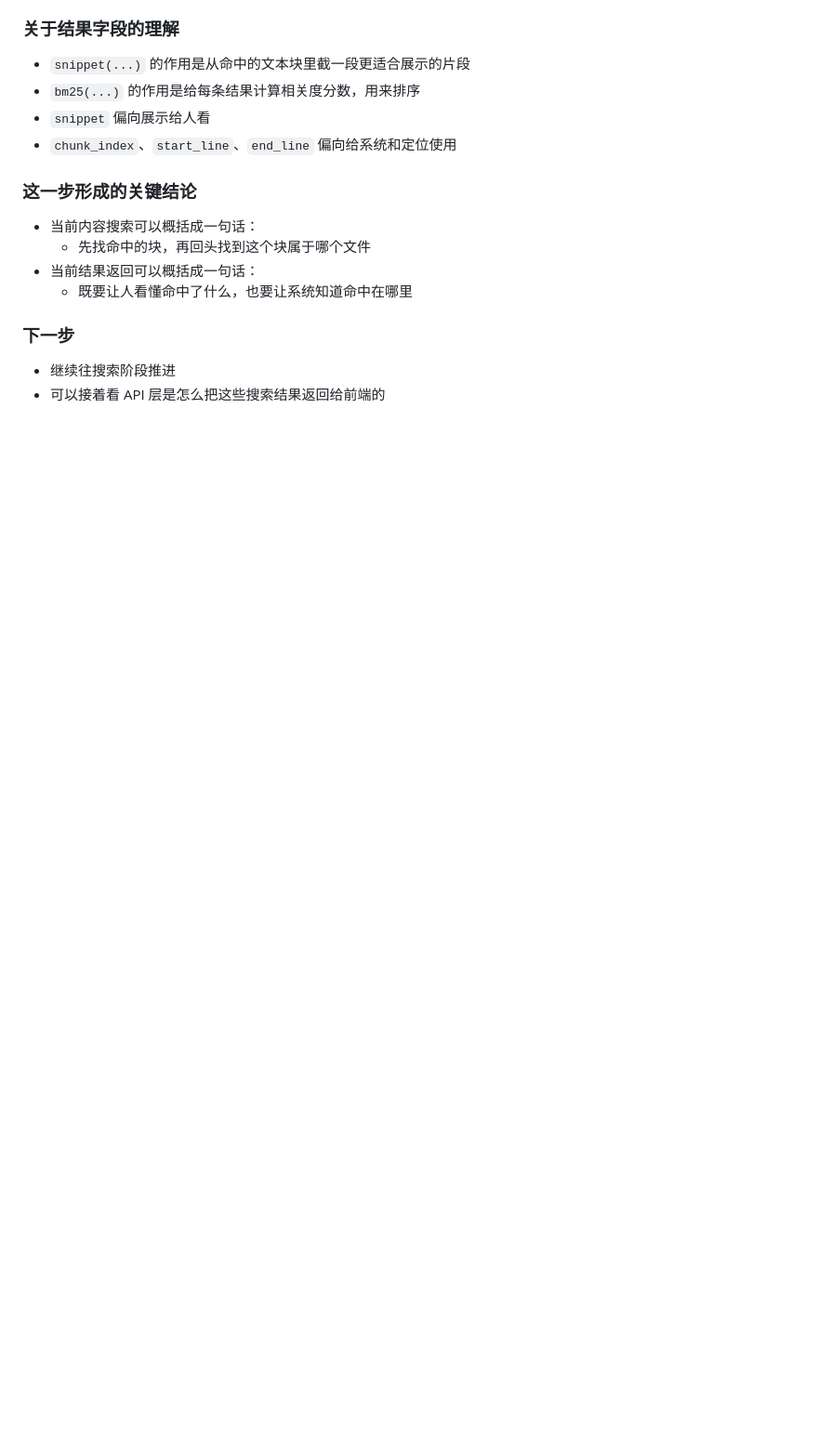
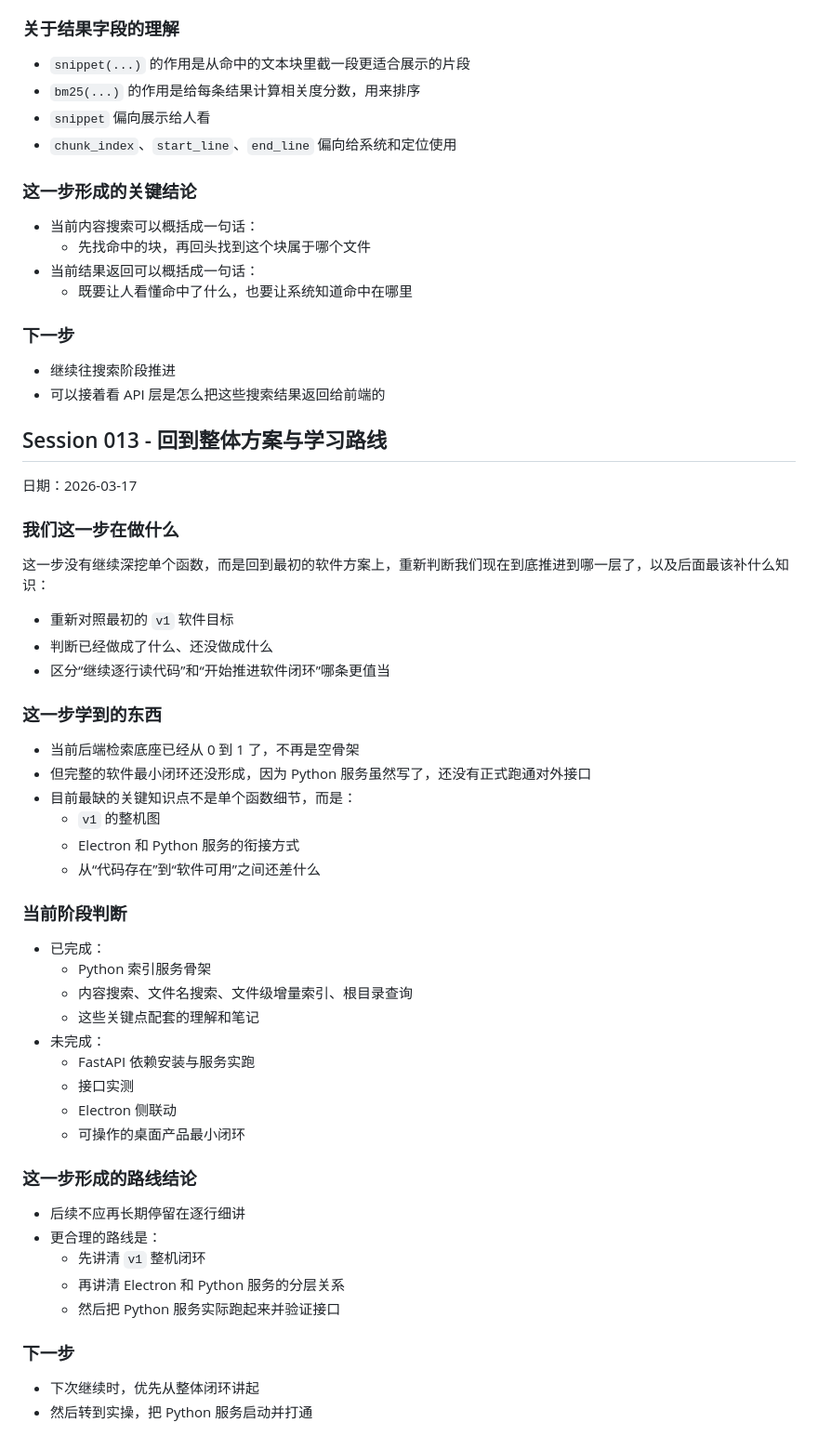
Before and after one commit to Tiyou-zm/myagent_elf, a Markdown page: LEARNING_JOURNAL.md, the part around the change. Shown at 93% size. Drawn GitHub-style; blank space fills up the shorter version.

Commit message:
整理整体路线笔记

```diff
--- a/LEARNING_JOURNAL.md
+++ b/LEARNING_JOURNAL.md
@@ -500,3 +500,49 @@
 
 - 继续往搜索阶段推进
 - 可以接着看 API 层是怎么把这些搜索结果返回给前端的
+
+## Session 013 - 回到整体方案与学习路线
+
+日期：2026-03-17
+
+### 我们这一步在做什么
+
+这一步没有继续深挖单个函数，而是回到最初的软件方案上，重新判断我们现在到底推进到哪一层了，以及后面最该补什么知识：
+
+- 重新对照最初的 `v1` 软件目标
+- 判断已经做成了什么、还没做成什么
+- 区分“继续逐行读代码”和“开始推进软件闭环”哪条更值当
+
+### 这一步学到的东西
+
+- 当前后端检索底座已经从 0 到 1 了，不再是空骨架
+- 但完整的软件最小闭环还没形成，因为 Python 服务虽然写了，还没有正式跑通对外接口
+- 目前最缺的关键知识点不是单个函数细节，而是：
+  - `v1` 的整机图
+  - Electron 和 Python 服务的衔接方式
+  - 从“代码存在”到“软件可用”之间还差什么
+
+### 当前阶段判断
+
+- 已完成：
+  - Python 索引服务骨架
+  - 内容搜索、文件名搜索、文件级增量索引、根目录查询
+  - 这些关键点配套的理解和笔记
+- 未完成：
+  - FastAPI 依赖安装与服务实跑
+  - 接口实测
+  - Electron 侧联动
+  - 可操作的桌面产品最小闭环
+
+### 这一步形成的路线结论
+
+- 后续不应再长期停留在逐行细讲
+- 更合理的路线是：
+  - 先讲清 `v1` 整机闭环
+  - 再讲清 Electron 和 Python 服务的分层关系
+  - 然后把 Python 服务实际跑起来并验证接口
+
+### 下一步
+
+- 下次继续时，优先从整体闭环讲起
+- 然后转到实操，把 Python 服务启动并打通
```
Also changed, not shown: PROJECT_CONTEXT.md (+3 -0 lines), README.md (+2 -0 lines).
